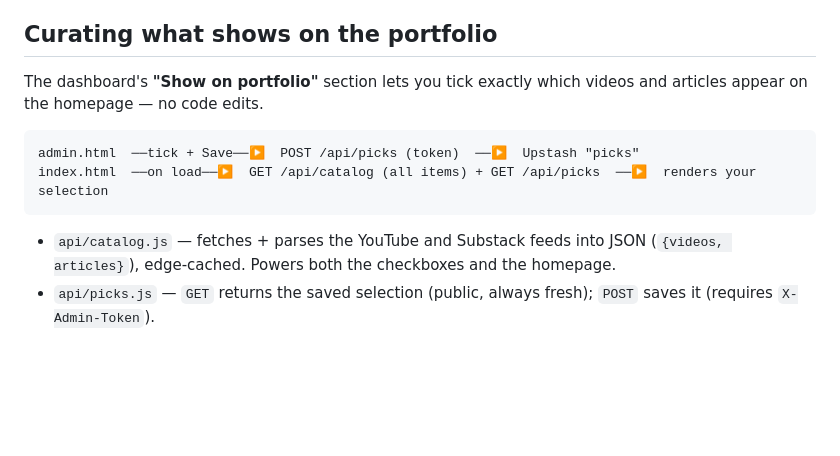
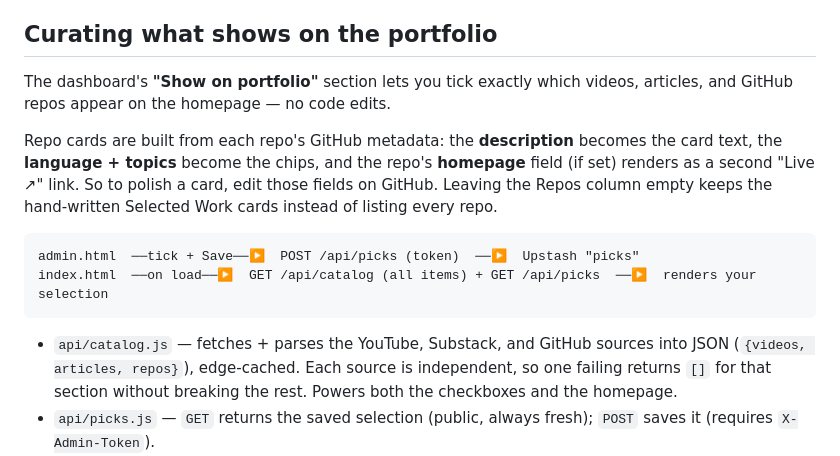
Before and after one commit to ashishjv1/ashishjv1.github.io, a Markdown page: analytics/README.md, the part around the change. GitHub-like rendering; blank space fills up the shorter version.

Commit message:
Document GitHub repo curation

````diff
--- a/analytics/README.md
+++ b/analytics/README.md
@@ -89,16 +89,24 @@ it. There are no cookies and no per-person identifiers, so the dashboard shows
 
 ## Curating what shows on the portfolio
 
-The dashboard's **"Show on portfolio"** section lets you tick exactly which videos
-and articles appear on the homepage — no code edits.
+The dashboard's **"Show on portfolio"** section lets you tick exactly which videos,
+articles, and GitHub repos appear on the homepage — no code edits.
+
+Repo cards are built from each repo's GitHub metadata: the **description** becomes
+the card text, the **language + topics** become the chips, and the repo's
+**homepage** field (if set) renders as a second "Live ↗" link. So to polish a card,
+edit those fields on GitHub. Leaving the Repos column empty keeps the hand-written
+Selected Work cards instead of listing every repo.
 
 ```
 admin.html  ──tick + Save──▶  POST /api/picks (token)  ──▶  Upstash "picks"
 index.html  ──on load──▶  GET /api/catalog (all items) + GET /api/picks  ──▶  renders your selection
 ```
 
-- `api/catalog.js` — fetches + parses the YouTube and Substack feeds into JSON
-  (`{videos, articles}`), edge-cached. Powers both the checkboxes and the homepage.
+- `api/catalog.js` — fetches + parses the YouTube, Substack, and GitHub sources
+  into JSON (`{videos, articles, repos}`), edge-cached. Each source is independent,
+  so one failing returns `[]` for that section without breaking the rest. Powers
+  both the checkboxes and the homepage.
 - `api/picks.js` — `GET` returns the saved selection (public, always fresh);
   `POST` saves it (requires `X-Admin-Token`).
 - The homepage's Videos/Writing lists are rendered client-side from your picks.
````
